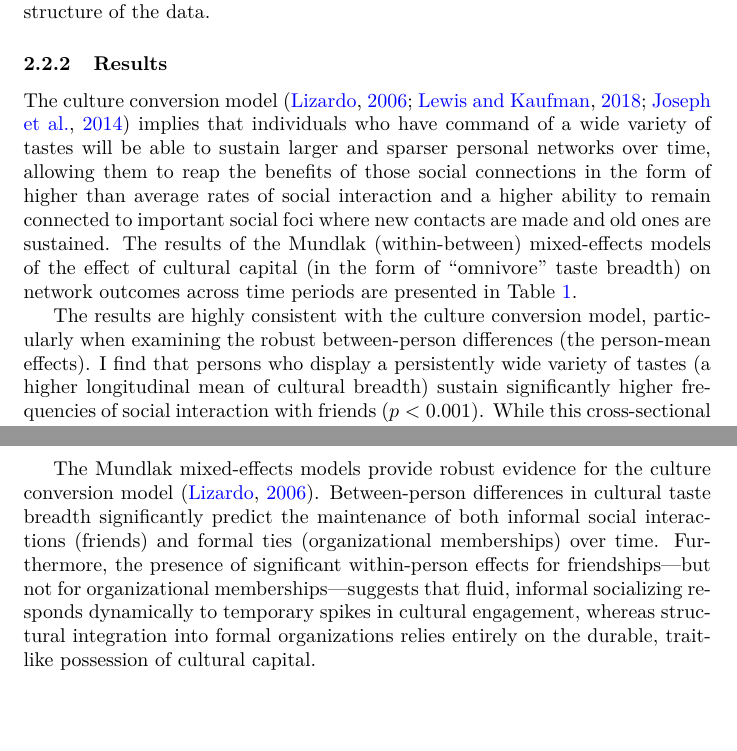
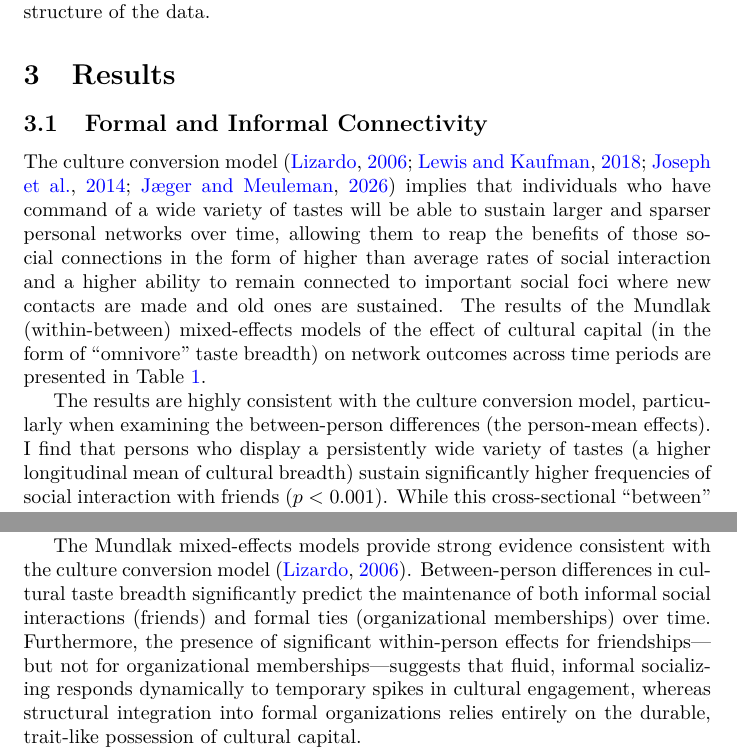
Before and after one commit to olizardo/lizardo-taste-stability, a LaTeX paper (manuscript_research_note.tex): two parts of pages 5 and 10 of 13 before the commit and two parts of pages 5 and 9 of 12 after it, joined at a grey line, cut so that both start at the same text, the shorter picture padded with empty space. Compiled offline with pdfLaTeX.

Commit message:
over and out

```diff
--- a/manuscript_research_note.tex
+++ b/manuscript_research_note.tex
@@ -111,9 +111,9 @@ I use a Mundlak (within-between) specification in a mixed-effects modeling frame
 
 Furthermore, because the two sets of primary outcome variables for social connectivity have different distributional properties, I use appropriate generalized linear mixed models for each. The frequency of interaction with friends and kin is an ordinal variable with three levels (Seldom/Never, Sometimes, Very Often) and is therefore estimated using a mixed-effects cumulative link (ordered logit) model. The number of voluntary association memberships is a discrete, non-negative integer count, and is estimated using a Poisson regression. This ensures that the estimates correctly respect the variance and distributional structure of the data.
 
-\subsubsection{Results}\label{results-1}
-
-The culture conversion model \citep{lizardo2006, lewis2018conversion-9be, joseph2014check-ins-26e} implies that individuals who have command of a wide variety of tastes will be able to sustain larger and sparser personal networks over time, allowing them to reap the benefits of those social connections in the form of higher than average rates of social interaction and a higher ability to remain connected to important social foci where new contacts are made and old ones are sustained. The results of the Mundlak (within-between) mixed-effects models of the effect of cultural capital (in the form of ``omnivore'' taste breadth) on network outcomes across time periods are presented in Table \ref{tab:network_stability}.
+\section{Results}\label{results-1}
+\subsection{Formal and Informal Connectivity}
+The culture conversion model \citep{lizardo2006, lewis2018conversion-9be, joseph2014check-ins-26e, jaeger2026} implies that individuals who have command of a wide variety of tastes will be able to sustain larger and sparser personal networks over time, allowing them to reap the benefits of those social connections in the form of higher than average rates of social interaction and a higher ability to remain connected to important social foci where new contacts are made and old ones are sustained. The results of the Mundlak (within-between) mixed-effects models of the effect of cultural capital (in the form of ``omnivore'' taste breadth) on network outcomes across time periods are presented in Table \ref{tab:network_stability}.
 
 \input{Tabs/pcs_network_stability_modern.tex}
 
@@ -124,7 +124,7 @@ The culture conversion model \citep{lizardo2006, lewis2018conversion-9be, joseph
 \label{fig:culture_conversion}
 \end{figure}
 
-The results are highly consistent with the culture conversion model, particularly when examining the robust between-person differences (the person-mean effects). I find that persons who display a persistently wide variety of tastes (a higher longitudinal mean of cultural breadth) sustain significantly higher frequencies of social interaction with friends ($p < 0.001$). While this cross-sectional ``between'' effect does not offer definitive evidence of strict causality, it cements in a longitudinal modeling framework the results previously reported by other analysts using cross-sectional data \citep{lizardo2006, cebula2023social-fe1, jaeger2026, cebula2024structure-f21}. Broad cultural tastes are strongly associated with sustaining larger and more active patterns of interpersonal engagement over time.
+The results are highly consistent with the culture conversion model, particularly when examining the between-person differences (the person-mean effects). I find that persons who display a persistently wide variety of tastes (a higher longitudinal mean of cultural breadth) sustain significantly higher frequencies of social interaction with friends ($p < 0.001$). While this cross-sectional ``between'' effect does not offer definitive evidence of strict causality, it cements in a longitudinal modeling framework the results previously reported by other analysts using cross-sectional data \citep{lizardo2006, cebula2023social-fe1, jaeger2026, cebula2024structure-f21}. Broad cultural tastes are strongly associated with sustaining larger and more active patterns of interpersonal engagement over time.
 
 Furthermore, having a high average repertoire of tastes is not only useful in sustaining higher levels of informal social connectivity, but it also significantly raises the chances of remaining tied to important social foci of interaction, such as voluntary associations ($p < 0.001$). Because recruitment (and the over-time stability of membership) into these foci is largely a matter of keeping alive the network ties that bind the individual to other members of the group \citep{popielarz1995, brashears2017organizations-7d4}, it is no surprise that whatever resource helps the individual to sustain social connections to other persons will also appear to sustain his or her connection to these larger social entities.
 
@@ -154,7 +154,7 @@ The Mundlak specification also allows us to evaluate the \textit{within}-person
 
 This research note aimed to test competing predictions from network transmission and cultural capital models regarding the longitudinal stability of cultural tastes and their reciprocal relationship with social networks.
 
-The Mundlak mixed-effects models provide robust evidence for the culture conversion model \citep{lizardo2006}. Between-person differences in cultural taste breadth significantly predict the maintenance of both informal social interactions (friends) and formal ties (organizational memberships) over time. Furthermore, the presence of significant within-person effects for friendships---but not for organizational memberships---suggests that fluid, informal socializing responds dynamically to temporary spikes in cultural engagement, whereas structural integration into formal organizations relies entirely on the durable, trait-like possession of cultural capital.
+The Mundlak mixed-effects models provide strong evidence consistent with the culture conversion model \citep{lizardo2006}. Between-person differences in cultural taste breadth significantly predict the maintenance of both informal social interactions (friends) and formal ties (organizational memberships) over time. Furthermore, the presence of significant within-person effects for friendships---but not for organizational memberships---suggests that fluid, informal socializing responds dynamically to temporary spikes in cultural engagement, whereas structural integration into formal organizations relies entirely on the durable, trait-like possession of cultural capital.
 
 Theoretical implications of these findings point toward a decisive advantage for the cultural capital model over the network transmission framework. Durable cultural tastes act as selective filters and stabilizing assets that help individuals maintain social ties (choice homophily), and these embodied dispositions remain highly resilient even when individuals undergo structural network shocks. This aligns with recent work demonstrating that "cultural talk" and shared highbrow participation serve as fundamental mechanisms for enhancing network stability and quality over time \citep{jaeger2026, meuleman2023}. By acting as structural opportunities for positive social exchange \citep{vanzella2022}, deep cultural repertoires allow individuals to navigate the inevitable network churn driven by life-course transitions (like marriage or shifting jobs) without suffering a collapse in overall sociability \citep{lin2022, weiss2022}. Because cultural breadth is also linked to accessing higher socioeconomic resources within networks \citep{meuleman2021}, maintaining this capital across network disruptions provides compounding social advantages over the life course.
 
```
Also changed, not shown: manuscript_research_note.tex (2 more changed lines).
